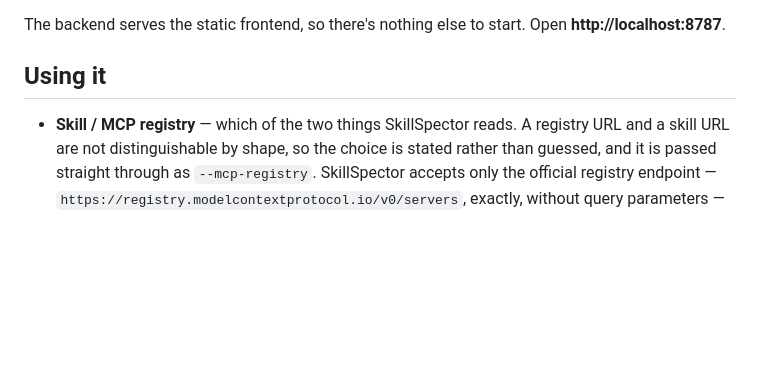
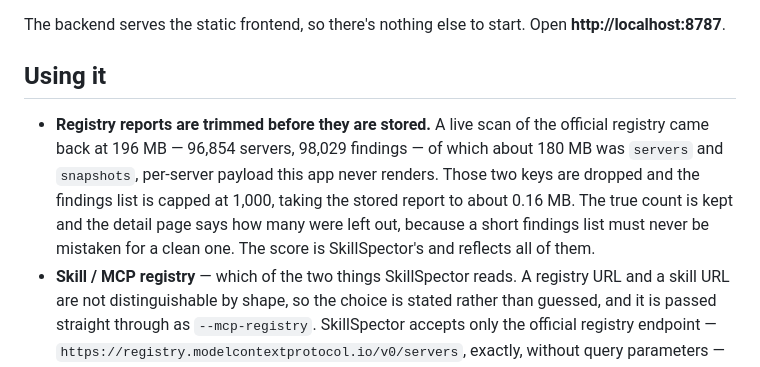
Before and after one commit to dnaiuxd/Skillio, a Markdown page: README.md, the part around the change. GitHub-like rendering; blank space fills up the shorter version.

Commit message:
Write down why a registry report gets trimmed
The trimming shipped without its note — the edit ran from the wrong
directory and failed while the commit went out regardless.

Records the numbers from the live scan, since they are the whole
justification: 196 MB, 96,854 servers, 98,029 findings, about 180 MB of
it payload the app never renders. Someone finding _trim_registry_report
later should not have to rediscover why anything is being thrown away.

Co-Authored-By: Claude Opus 5 <noreply@anthropic.com>

```diff
--- a/README.md
+++ b/README.md
@@ -140,6 +140,14 @@ start. Open **http://localhost:8787**.
 
 ## Using it
 
+- **Registry reports are trimmed before they are stored.** A live scan of
+  the official registry came back at 196 MB — 96,854 servers, 98,029
+  findings — of which about 180 MB was `servers` and `snapshots`,
+  per-server payload this app never renders. Those two keys are dropped
+  and the findings list is capped at 1,000, taking the stored report to
+  about 0.16 MB. The true count is kept and the detail page says how many
+  were left out, because a short findings list must never be mistaken for
+  a clean one. The score is SkillSpector's and reflects all of them.
 - **Skill / MCP registry** — which of the two things SkillSpector reads.
   A registry URL and a skill URL are not distinguishable by shape, so the
   choice is stated rather than guessed, and it is passed straight through
```
